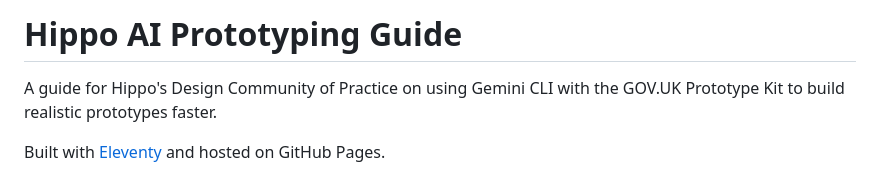
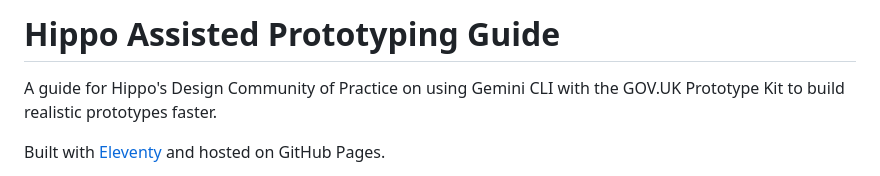
Before and after one commit to hippo-digital/ai-assisted-prototyping-guide, a Markdown page: README.md, the part around the change. Rendered like a GitHub page.

```diff
--- a/README.md
+++ b/README.md
@@ -1,4 +1,4 @@
-# Hippo AI Prototyping Guide
+# Hippo Assisted Prototyping Guide
 
 A guide for Hippo's Design Community of Practice on using Gemini CLI with the GOV.UK Prototype Kit to build realistic prototypes faster.
 
```
